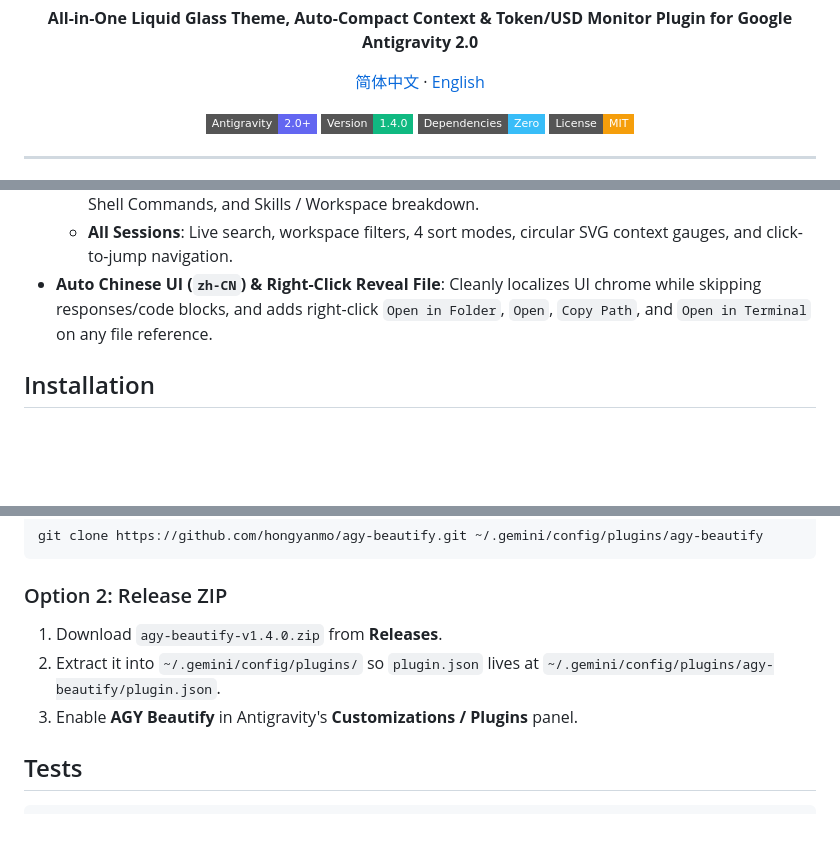
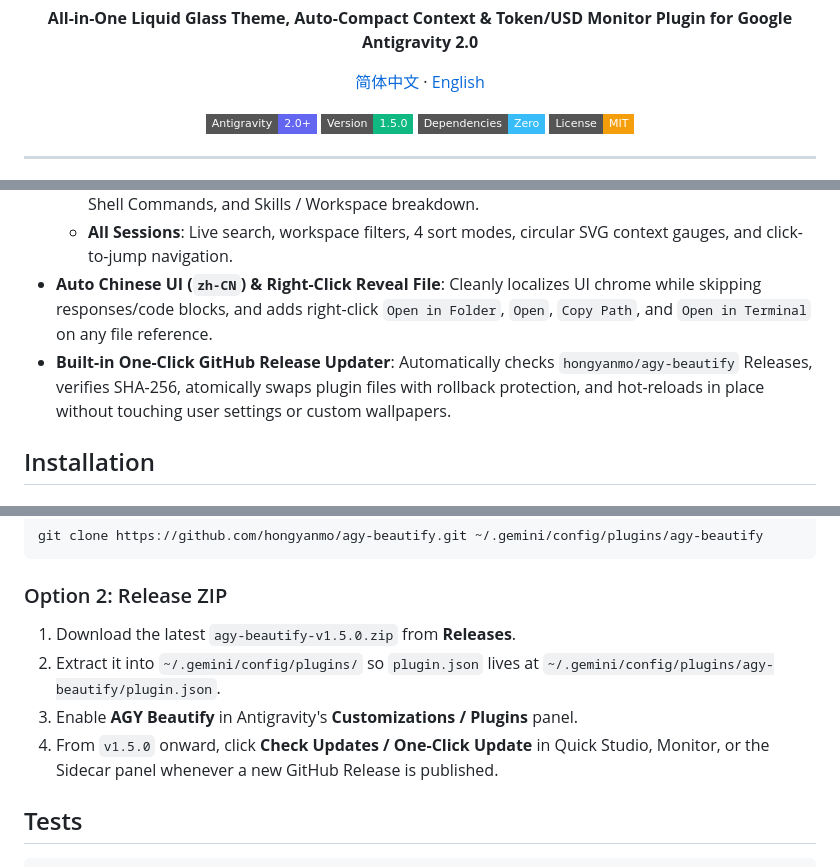
Before and after one commit to auimus/agy-beautify, a Markdown page: README_EN.md, 3 parts joined by grey strips. Drawn GitHub-style; badges without logos; blank space fills up the shorter version.

```diff
--- a/README_EN.md
+++ b/README_EN.md
@@ -8,7 +8,7 @@
   </p>
   <p>
     <img src="https://img.shields.io/badge/Antigravity-2.0%2B-6366f1?style=flat-square" alt="Antigravity 2.0+" />
-    <img src="https://img.shields.io/badge/Version-1.4.0-10b981?style=flat-square" alt="Version 1.4.0" />
+    <img src="https://img.shields.io/badge/Version-1.5.0-10b981?style=flat-square" alt="Version 1.5.0" />
     <img src="https://img.shields.io/badge/Dependencies-Zero-38bdf8?style=flat-square" alt="Zero Dependencies" />
     <img src="https://img.shields.io/badge/License-MIT-f59e0b?style=flat-square" alt="MIT License" />
   </p>
@@ -28,6 +28,7 @@
   - **Tools & Timings**: Side-by-side Token & Latency donuts, Top 10 Tool Calls (with duration), Top 10 Shell Commands, and Skills / Workspace breakdown.
   - **All Sessions**: Live search, workspace filters, 4 sort modes, circular SVG context gauges, and click-to-jump navigation.
 - **Auto Chinese UI (`zh-CN`) & Right-Click Reveal File**: Cleanly localizes UI chrome while skipping responses/code blocks, and adds right-click `Open in Folder`, `Open`, `Copy Path`, and `Open in Terminal` on any file reference.
+- **Built-in One-Click GitHub Release Updater**: Automatically checks `hongyanmo/agy-beautify` Releases, verifies SHA-256, atomically swaps plugin files with rollback protection, and hot-reloads in place without touching user settings or custom wallpapers.
 
 ## Installation
 
@@ -45,9 +46,10 @@ git clone https://github.com/hongyanmo/agy-beautify.git ~/.gemini/config/plugins
 
 ### Option 2: Release ZIP
 
-1. Download `agy-beautify-v1.4.0.zip` from **Releases**.
+1. Download the latest `agy-beautify-v1.5.0.zip` from **Releases**.
 2. Extract it into `~/.gemini/config/plugins/` so `plugin.json` lives at `~/.gemini/config/plugins/agy-beautify/plugin.json`.
 3. Enable **AGY Beautify** in Antigravity's **Customizations / Plugins** panel.
+4. From `v1.5.0` onward, click **Check Updates / One-Click Update** in Quick Studio, Monitor, or the Sidecar panel whenever a new GitHub Release is published.
 
 ## Tests
 
```
Also changed, not shown: README.md (+23 -7 lines), docs/screenshots/08_quick_usage_updater.png (added), 8 other files.
